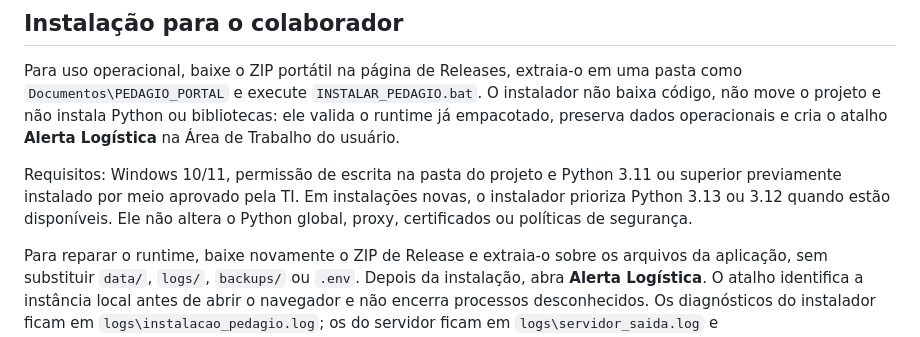
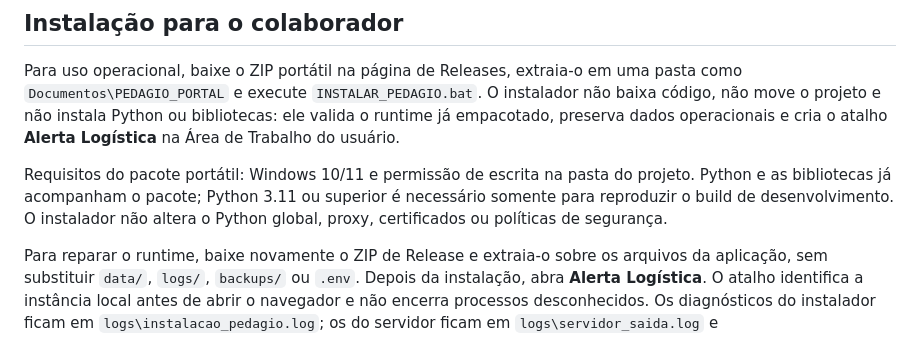
Before and after one commit to flaviocferreira-prog/pedagio_portal, a Markdown page: README.md, the part around the change. Rendered like a GitHub page.

Commit message:
docs: esclarece requisitos do pacote portatil

```diff
--- a/README.md
+++ b/README.md
@@ -6,7 +6,7 @@ Aplicação web local em Python puro para conferência física de caixas de um p
 
 Para uso operacional, baixe o ZIP portátil na página de Releases, extraia-o em uma pasta como `Documentos\PEDAGIO_PORTAL` e execute `INSTALAR_PEDAGIO.bat`. O instalador não baixa código, não move o projeto e não instala Python ou bibliotecas: ele valida o runtime já empacotado, preserva dados operacionais e cria o atalho **Alerta Logística** na Área de Trabalho do usuário.
 
-Requisitos: Windows 10/11, permissão de escrita na pasta do projeto e Python 3.11 ou superior previamente instalado por meio aprovado pela TI. Em instalações novas, o instalador prioriza Python 3.13 ou 3.12 quando estão disponíveis. Ele não altera o Python global, proxy, certificados ou políticas de segurança.
+Requisitos do pacote portátil: Windows 10/11 e permissão de escrita na pasta do projeto. Python e as bibliotecas já acompanham o pacote; Python 3.11 ou superior é necessário somente para reproduzir o build de desenvolvimento. O instalador não altera o Python global, proxy, certificados ou políticas de segurança.
 
 Para reparar o runtime, baixe novamente o ZIP de Release e extraia-o sobre os arquivos da aplicação, sem substituir `data/`, `logs/`, `backups/` ou `.env`. Depois da instalação, abra **Alerta Logística**. O atalho identifica a instância local antes de abrir o navegador e não encerra processos desconhecidos. Os diagnósticos do instalador ficam em `logs\instalacao_pedagio.log`; os do servidor ficam em `logs\servidor_saida.log` e `logs\servidor_erro.log`.
 
```
